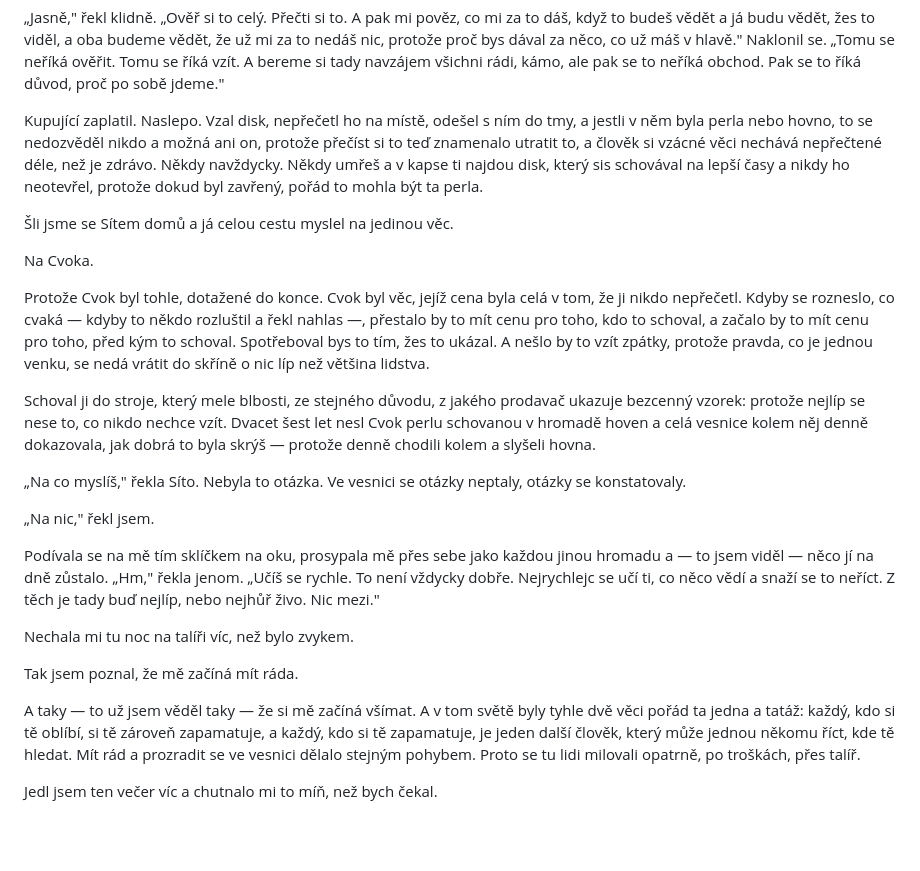
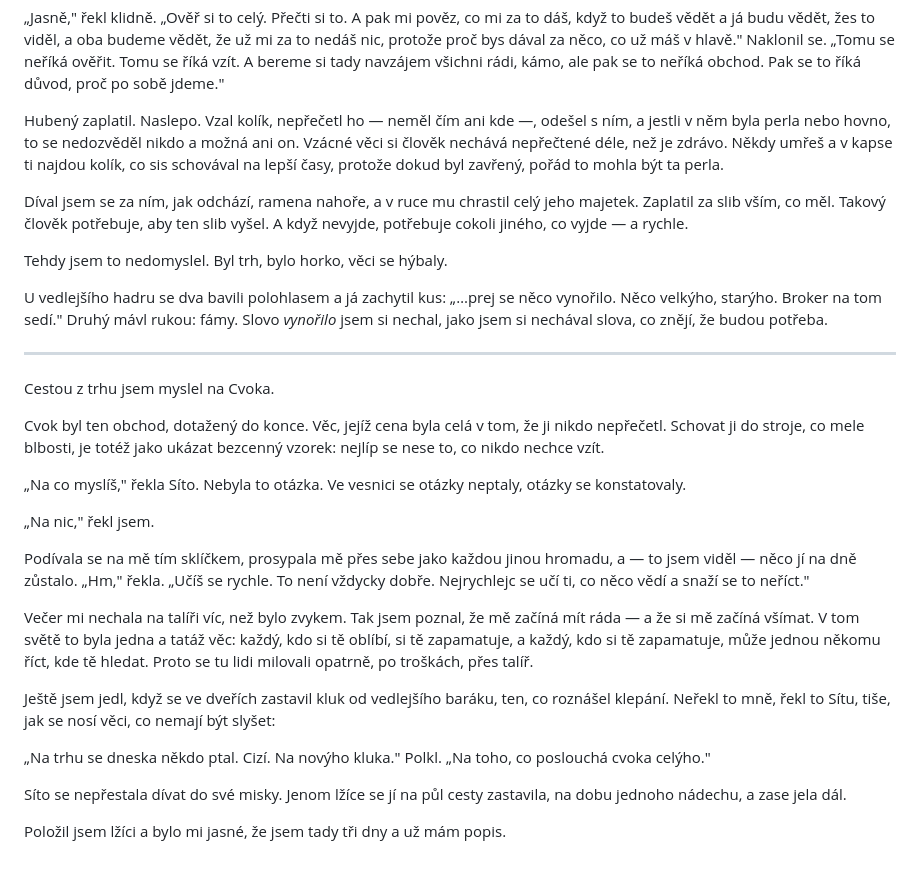
Before and after one commit to junkycoder/smazana-odpoved, a Markdown page: knihy/kniha-1-vesnice/02-kapitola.md, the part around one of its changes. Rendered like a GitHub page; blank space fills up the shorter version.

```diff
--- a/knihy/kniha-1-vesnice/02-kapitola.md
+++ b/knihy/kniha-1-vesnice/02-kapitola.md
@@ -70,26 +70,32 @@ V trhu se rozhostilo ticho, jaké jsem do té doby neslyšel. Síto vedle mě zt
 
 „Jasně," řekl klidně. „Ověř si to celý. Přečti si to. A pak mi pověz, co mi za to dáš, když to budeš vědět a já budu vědět, žes to viděl, a oba budeme vědět, že už mi za to nedáš nic, protože proč bys dával za něco, co už máš v hlavě." Naklonil se. „Tomu se neříká ověřit. Tomu se říká vzít. A bereme si tady navzájem všichni rádi, kámo, ale pak se to neříká obchod. Pak se to říká důvod, proč po sobě jdeme."
 
-Kupující zaplatil. Naslepo. Vzal disk, nepřečetl ho na místě, odešel s ním do tmy, a jestli v něm byla perla nebo hovno, to se nedozvěděl nikdo a možná ani on, protože přečíst si to teď znamenalo utratit to, a člověk si vzácné věci nechává nepřečtené déle, než je zdrávo. Někdy navždycky. Někdy umřeš a v kapse ti najdou disk, který sis schovával na lepší časy a nikdy ho neotevřel, protože dokud byl zavřený, pořád to mohla být ta perla.
+Hubený zaplatil. Naslepo. Vzal kolík, nepřečetl ho — neměl čím ani kde —, odešel s ním, a jestli v něm byla perla nebo hovno, to se nedozvěděl nikdo a možná ani on. Vzácné věci si člověk nechává nepřečtené déle, než je zdrávo. Někdy umřeš a v kapse ti najdou kolík, co sis schovával na lepší časy, protože dokud byl zavřený, pořád to mohla být ta perla.
 
-Šli jsme se Sítem domů a já celou cestu myslel na jedinou věc.
+Díval jsem se za ním, jak odchází, ramena nahoře, a v ruce mu chrastil celý jeho majetek. Zaplatil za slib vším, co měl. Takový člověk potřebuje, aby ten slib vyšel. A když nevyjde, potřebuje cokoli jiného, co vyjde — a rychle.
 
-Na Cvoka.
+Tehdy jsem to nedomyslel. Byl trh, bylo horko, věci se hýbaly.
 
-Protože Cvok byl tohle, dotažené do konce. Cvok byl věc, jejíž cena byla celá v tom, že ji nikdo nepřečetl. Kdyby se rozneslo, co cvaká — kdyby to někdo rozluštil a řekl nahlas —, přestalo by to mít cenu pro toho, kdo to schoval, a začalo by to mít cenu pro toho, před kým to schoval. Spotřeboval bys to tím, žes to ukázal. A nešlo by to vzít zpátky, protože pravda, co je jednou venku, se nedá vrátit do skříně o nic líp než většina lidstva.
+U vedlejšího hadru se dva bavili polohlasem a já zachytil kus: „…prej se něco vynořilo. Něco velkýho, starýho. Broker na tom sedí." Druhý mávl rukou: fámy. Slovo *vynořilo* jsem si nechal, jako jsem si nechával slova, co znějí, že budou potřeba.
 
-Schoval ji do stroje, který mele blbosti, ze stejného důvodu, z jakého prodavač ukazuje bezcenný vzorek: protože nejlíp se nese to, co nikdo nechce vzít. Dvacet šest let nesl Cvok perlu schovanou v hromadě hoven a celá vesnice kolem něj denně dokazovala, jak dobrá to byla skrýš — protože denně chodili kolem a slyšeli hovna.
+---
+
+Cestou z trhu jsem myslel na Cvoka.
+
+Cvok byl ten obchod, dotažený do konce. Věc, jejíž cena byla celá v tom, že ji nikdo nepřečetl. Schovat ji do stroje, co mele blbosti, je totéž jako ukázat bezcenný vzorek: nejlíp se nese to, co nikdo nechce vzít.
 
 „Na co myslíš," řekla Síto. Nebyla to otázka. Ve vesnici se otázky neptaly, otázky se konstatovaly.
 
 „Na nic," řekl jsem.
 
-Podívala se na mě tím sklíčkem na oku, prosypala mě přes sebe jako každou jinou hromadu a — to jsem viděl — něco jí na dně zůstalo. „Hm," řekla jenom. „Učíš se rychle. To není vždycky dobře. Nejrychlejc se učí ti, co něco vědí a snaží se to neříct. Z těch je tady buď nejlíp, nebo nejhůř živo. Nic mezi."
+Podívala se na mě tím sklíčkem, prosypala mě přes sebe jako každou jinou hromadu, a — to jsem viděl — něco jí na dně zůstalo. „Hm," řekla. „Učíš se rychle. To není vždycky dobře. Nejrychlejc se učí ti, co něco vědí a snaží se to neříct."
 
-Nechala mi tu noc na talíři víc, než bylo zvykem.
+Večer mi nechala na talíři víc, než bylo zvykem. Tak jsem poznal, že mě začíná mít ráda — a že si mě začíná všímat. V tom světě to byla jedna a tatáž věc: každý, kdo si tě oblíbí, si tě zapamatuje, a každý, kdo si tě zapamatuje, může jednou někomu říct, kde tě hledat. Proto se tu lidi milovali opatrně, po troškách, přes talíř.
 
-Tak jsem poznal, že mě začíná mít ráda.
+Ještě jsem jedl, když se ve dveřích zastavil kluk od vedlejšího baráku, ten, co roznášel klepání. Neřekl to mně, řekl to Sítu, tiše, jak se nosí věci, co nemají být slyšet:
 
-A taky — to už jsem věděl taky — že si mě začíná všímat. A v tom světě byly tyhle dvě věci pořád ta jedna a tatáž: každý, kdo si tě oblíbí, si tě zároveň zapamatuje, a každý, kdo si tě zapamatuje, je jeden další člověk, který může jednou někomu říct, kde tě hledat. Mít rád a prozradit se ve vesnici dělalo stejným pohybem. Proto se tu lidi milovali opatrně, po troškách, přes talíř.
+„Na trhu se dneska někdo ptal. Cizí. Na novýho kluka." Polkl. „Na toho, co poslouchá cvoka celýho."
 
-Jedl jsem ten večer víc a chutnalo mi to míň, než bych čekal.
+Síto se nepřestala dívat do své misky. Jenom lžíce se jí na půl cesty zastavila, na dobu jednoho nádechu, a zase jela dál.
+
+Položil jsem lžíci a bylo mi jasné, že jsem tady tři dny a už mám popis.
```
Also changed, not shown: other parts of knihy/kniha-1-vesnice/02-kapitola.md (+14 -14 lines).
